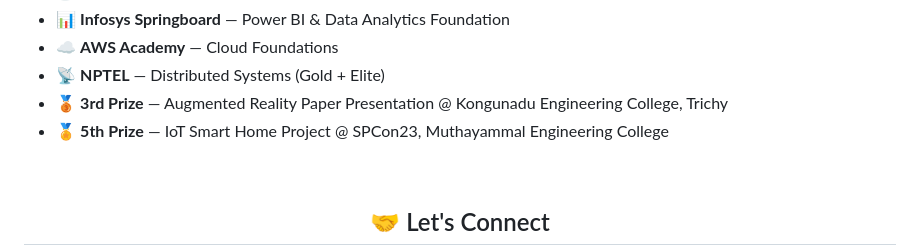
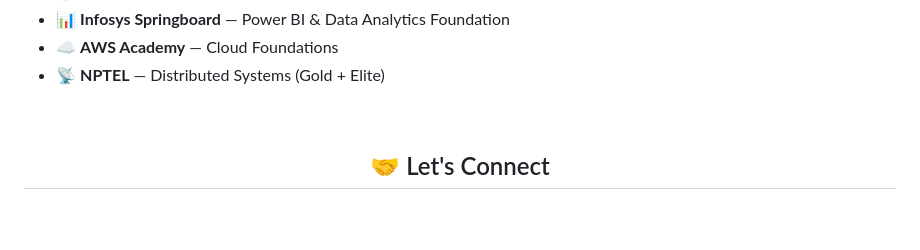
Before and after one commit to Harippriyasiva/Harippriyasiva, a Markdown page: README.md, the part around the change. Drawn GitHub-style; blank space fills up the shorter version.

```diff
--- a/README.md
+++ b/README.md
@@ -165,8 +165,7 @@ Hardware-software system for remote home appliance control via Android app and I
 - 📊 **Infosys Springboard** — Power BI & Data Analytics Foundation
 - ☁️ **AWS Academy** — Cloud Foundations
 - 📡 **NPTEL** — Distributed Systems (Gold + Elite)
-- 🥉 **3rd Prize** — Augmented Reality Paper Presentation @ Kongunadu Engineering College, Trichy
-- 🏅 **5th Prize** — IoT Smart Home Project @ SPCon23, Muthayammal Engineering College
+
 
 <br/>
 
```
